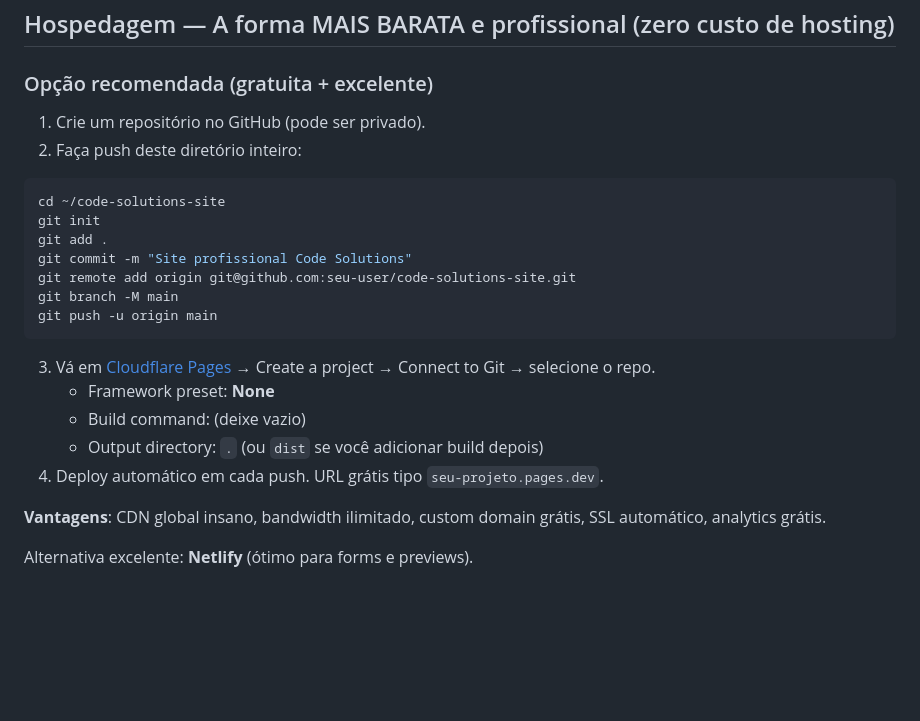
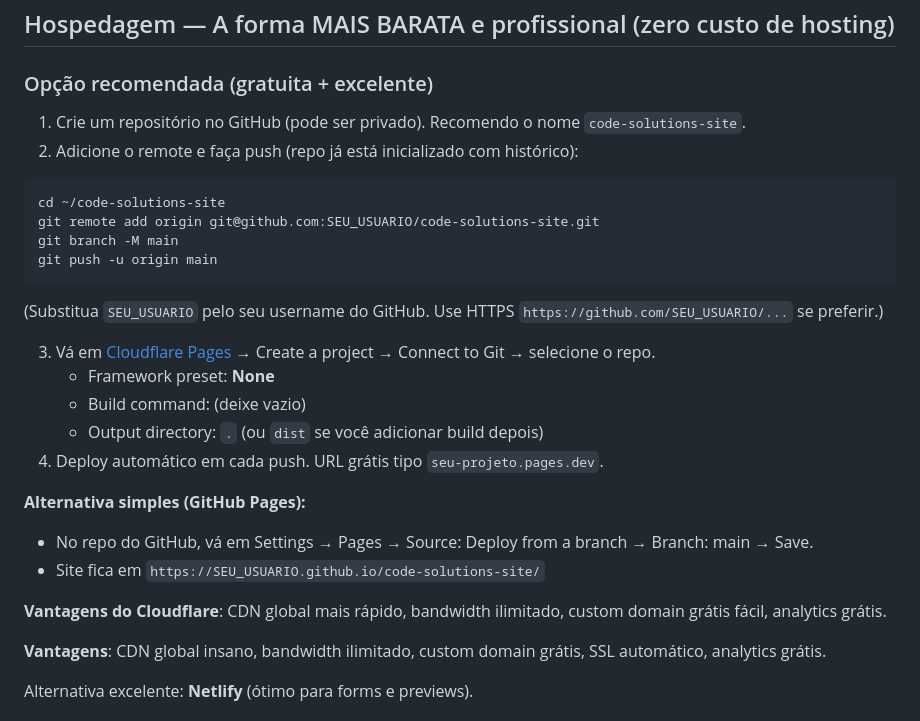
Before and after one commit to ivamartins/code-solutions-site, a Markdown page: README.md, the part around the change. Rendered like a GitHub page; blank space fills up the shorter version.

Commit message:
docs: update deploy instructions to be accurate for existing repo (no re-init), add GitHub Pages alternative, clear placeholders

````diff
--- a/README.md
+++ b/README.md
@@ -60,24 +60,29 @@ Copie os arquivos resultantes para a pasta `assets/`.
 
 ### Opção recomendada (gratuita + excelente)
 
-1. Crie um repositório no GitHub (pode ser privado).
-2. Faça push deste diretório inteiro:
+1. Crie um repositório no GitHub (pode ser privado). Recomendo o nome `code-solutions-site`.
+2. Adicione o remote e faça push (repo já está inicializado com histórico):
 
 ```bash
 cd ~/code-solutions-site
-git init
-git add .
-git commit -m "Site profissional Code Solutions"
-git remote add origin git@github.com:seu-user/code-solutions-site.git
+git remote add origin git@github.com:SEU_USUARIO/code-solutions-site.git
 git branch -M main
 git push -u origin main
 ```
+
+   (Substitua `SEU_USUARIO` pelo seu username do GitHub. Use HTTPS `https://github.com/SEU_USUARIO/...` se preferir.)
 
 3. Vá em [Cloudflare Pages](https://pages.cloudflare.com) → Create a project → Connect to Git → selecione o repo.
    - Framework preset: **None**
    - Build command: (deixe vazio)
    - Output directory: `.` (ou `dist` se você adicionar build depois)
 4. Deploy automático em cada push. URL grátis tipo `seu-projeto.pages.dev`.
+
+**Alternativa simples (GitHub Pages):**
+- No repo do GitHub, vá em Settings → Pages → Source: Deploy from a branch → Branch: main → Save.
+- Site fica em `https://SEU_USUARIO.github.io/code-solutions-site/`
+
+**Vantagens do Cloudflare**: CDN global mais rápido, bandwidth ilimitado, custom domain grátis fácil, analytics grátis.
 
 **Vantagens**: CDN global insano, bandwidth ilimitado, custom domain grátis, SSL automático, analytics grátis.
 
````
